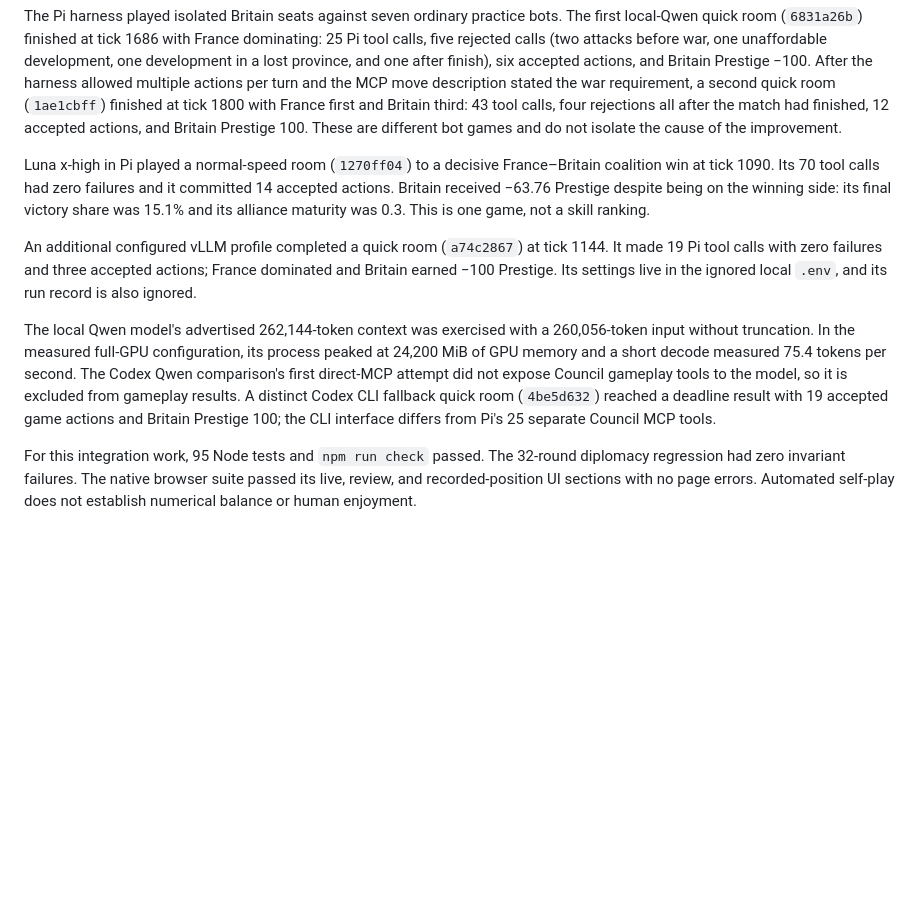
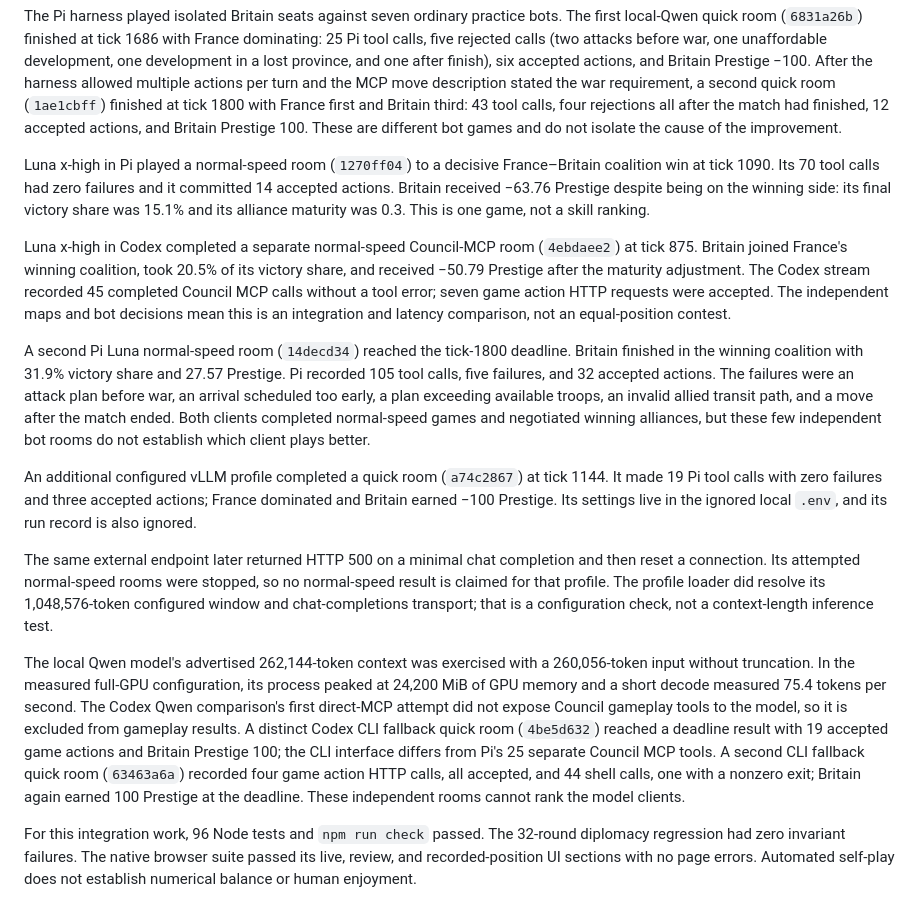
Before and after one commit to chrishart0/council-of-iron, a Markdown page: docs/PLAYTEST.md, the part around the change. Drawn GitHub-style; blank space fills up the shorter version.

Commit message:
Record completed Pi and Codex model trials

```diff
--- a/docs/PLAYTEST.md
+++ b/docs/PLAYTEST.md
@@ -203,8 +203,14 @@ The Pi harness played isolated Britain seats against seven ordinary practice bot
 
 Luna x-high in Pi played a normal-speed room (`1270ff04`) to a decisive France–Britain coalition win at tick 1090. Its 70 tool calls had zero failures and it committed 14 accepted actions. Britain received −63.76 Prestige despite being on the winning side: its final victory share was 15.1% and its alliance maturity was 0.3. This is one game, not a skill ranking.
 
+Luna x-high in Codex completed a separate normal-speed Council-MCP room (`4ebdaee2`) at tick 875. Britain joined France's winning coalition, took 20.5% of its victory share, and received −50.79 Prestige after the maturity adjustment. The Codex stream recorded 45 completed Council MCP calls without a tool error; seven game action HTTP requests were accepted. The independent maps and bot decisions mean this is an integration and latency comparison, not an equal-position contest.
+
+A second Pi Luna normal-speed room (`14decd34`) reached the tick-1800 deadline. Britain finished in the winning coalition with 31.9% victory share and 27.57 Prestige. Pi recorded 105 tool calls, five failures, and 32 accepted actions. The failures were an attack plan before war, an arrival scheduled too early, a plan exceeding available troops, an invalid allied transit path, and a move after the match ended. Both clients completed normal-speed games and negotiated winning alliances, but these few independent bot rooms do not establish which client plays better.
+
 An additional configured vLLM profile completed a quick room (`a74c2867`) at tick 1144. It made 19 Pi tool calls with zero failures and three accepted actions; France dominated and Britain earned −100 Prestige. Its settings live in the ignored local `.env`, and its run record is also ignored.
 
-The local Qwen model's advertised 262,144-token context was exercised with a 260,056-token input without truncation. In the measured full-GPU configuration, its process peaked at 24,200 MiB of GPU memory and a short decode measured 75.4 tokens per second. The Codex Qwen comparison's first direct-MCP attempt did not expose Council gameplay tools to the model, so it is excluded from gameplay results. A distinct Codex CLI fallback quick room (`4be5d632`) reached a deadline result with 19 accepted game actions and Britain Prestige 100; the CLI interface differs from Pi's 25 separate Council MCP tools.
+The same external endpoint later returned HTTP 500 on a minimal chat completion and then reset a connection. Its attempted normal-speed rooms were stopped, so no normal-speed result is claimed for that profile. The profile loader did resolve its 1,048,576-token configured window and chat-completions transport; that is a configuration check, not a context-length inference test.
 
-For this integration work, 95 Node tests and `npm run check` passed. The 32-round diplomacy regression had zero invariant failures. The native browser suite passed its live, review, and recorded-position UI sections with no page errors. Automated self-play does not establish numerical balance or human enjoyment.
+The local Qwen model's advertised 262,144-token context was exercised with a 260,056-token input without truncation. In the measured full-GPU configuration, its process peaked at 24,200 MiB of GPU memory and a short decode measured 75.4 tokens per second. The Codex Qwen comparison's first direct-MCP attempt did not expose Council gameplay tools to the model, so it is excluded from gameplay results. A distinct Codex CLI fallback quick room (`4be5d632`) reached a deadline result with 19 accepted game actions and Britain Prestige 100; the CLI interface differs from Pi's 25 separate Council MCP tools. A second CLI fallback quick room (`63463a6a`) recorded four game action HTTP calls, all accepted, and 44 shell calls, one with a nonzero exit; Britain again earned 100 Prestige at the deadline. These independent rooms cannot rank the model clients.
+
+For this integration work, 96 Node tests and `npm run check` passed. The 32-round diplomacy regression had zero invariant failures. The native browser suite passed its live, review, and recorded-position UI sections with no page errors. Automated self-play does not establish numerical balance or human enjoyment.
```
